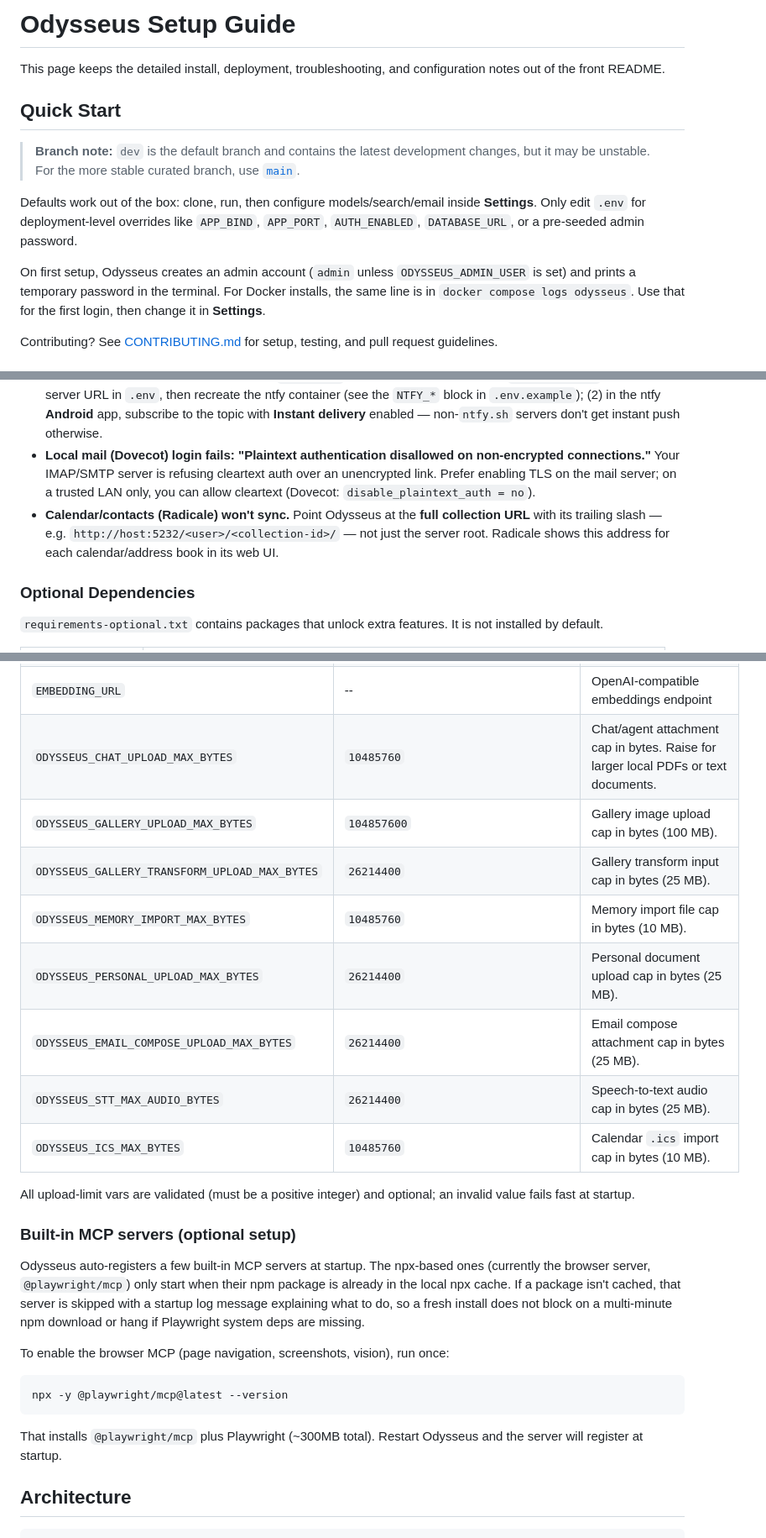
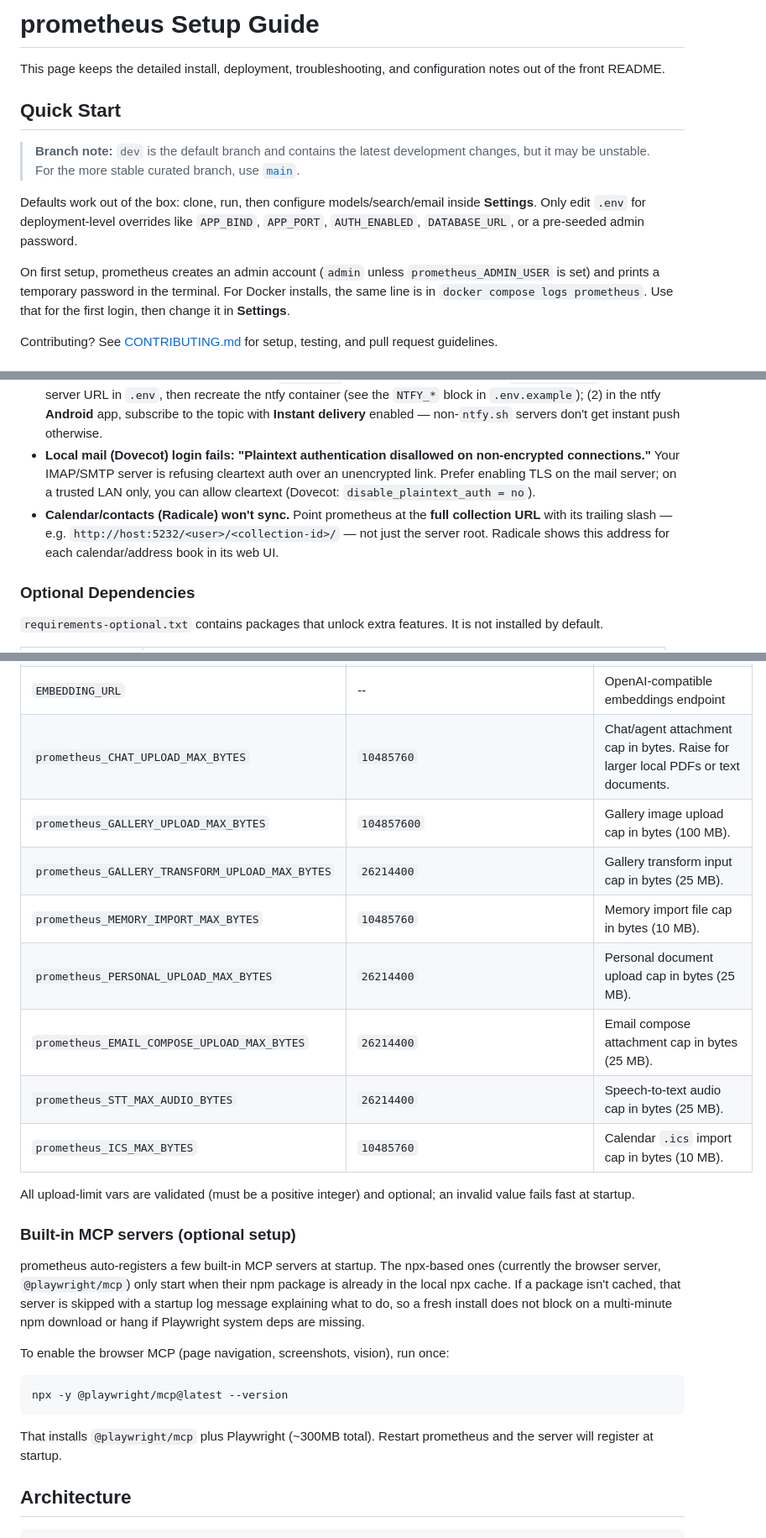
Before and after one commit to Nanda070/prometheus, a Markdown page: docs/setup.md, 3 parts joined by grey strips. Shown at 84% size. GitHub-like rendering.

````diff
--- a/docs/setup.md
+++ b/docs/setup.md
@@ -1,4 +1,4 @@
-# Odysseus Setup Guide
+# prometheus Setup Guide
 
 This page keeps the detailed install, deployment, troubleshooting, and configuration notes out of the front README.
 
@@ -10,9 +10,9 @@ Defaults work out of the box: clone, run, then configure models/search/email
 inside **Settings**. Only edit `.env` for deployment-level overrides like
 `APP_BIND`, `APP_PORT`, `AUTH_ENABLED`, `DATABASE_URL`, or a pre-seeded admin password.
 
-On first setup, Odysseus creates an admin account (`admin` unless
-`ODYSSEUS_ADMIN_USER` is set) and prints a temporary password in the terminal.
-For Docker installs, the same line is in `docker compose logs odysseus`.
+On first setup, prometheus creates an admin account (`admin` unless
+`prometheus_ADMIN_USER` is set) and prints a temporary password in the terminal.
+For Docker installs, the same line is in `docker compose logs prometheus`.
 Use that for the first login, then change it in **Settings**.
 
 Contributing? See [CONTRIBUTING.md](../CONTRIBUTING.md) for setup, testing, and
@@ -334,7 +334,7 @@ A grab-bag of small gotchas that otherwise turn into long debugging sessions.
 - **Copy buttons do nothing over a plain-HTTP Tailscale/LAN URL.** Browsers only expose the clipboard API (`navigator.clipboard`) on **secure origins** — HTTPS, or `localhost`. Over `http://100.x.y.z:7860` it is blocked. Serve over HTTPS (see *HTTPS + LAN/Tailscale exposure* above); `localhost` is exempt, so copy still works on the host itself.
 - **Self-hosted ntfy reminders don't reach your phone.** Two things: (1) the bundled ntfy binds to loopback by default — to reach it from your phone set `NTFY_BIND` to your host/Tailscale IP and `NTFY_BASE_URL` to the same server URL in `.env`, then recreate the ntfy container (see the `NTFY_*` block in `.env.example`); (2) in the ntfy **Android** app, subscribe to the topic with **Instant delivery** enabled — non-`ntfy.sh` servers don't get instant push otherwise.
 - **Local mail (Dovecot) login fails: "Plaintext authentication disallowed on non-encrypted connections."** Your IMAP/SMTP server is refusing cleartext auth over an unencrypted link. Prefer enabling TLS on the mail server; on a trusted LAN only, you can allow cleartext (Dovecot: `disable_plaintext_auth = no`).
-- **Calendar/contacts (Radicale) won't sync.** Point Odysseus at the **full collection URL** with its trailing slash — e.g. `http://host:5232/<user>/<collection-id>/` — not just the server root. Radicale shows this address for each calendar/address book in its web UI.
+- **Calendar/contacts (Radicale) won't sync.** Point prometheus at the **full collection URL** with its trailing slash — e.g. `http://host:5232/<user>/<collection-id>/` — not just the server root. Radicale shows this address for each calendar/address book in its web UI.
 
 ### Optional Dependencies
 `requirements-optional.txt` contains packages that unlock extra features. It is not installed by default.
@@ -433,20 +433,20 @@ Key settings:
 | `CHROMADB_HOST` | `localhost` | ChromaDB host for vector memory. Docker overrides this to `chromadb`. |
 | `CHROMADB_PORT` | `8100` | ChromaDB port for manual host runs. Docker overrides this to `8000`. |
 | `EMBEDDING_URL` | -- | OpenAI-compatible embeddings endpoint |
-| `ODYSSEUS_CHAT_UPLOAD_MAX_BYTES` | `10485760` | Chat/agent attachment cap in bytes. Raise for larger local PDFs or text documents. |
-| `ODYSSEUS_GALLERY_UPLOAD_MAX_BYTES` | `104857600` | Gallery image upload cap in bytes (100 MB). |
-| `ODYSSEUS_GALLERY_TRANSFORM_UPLOAD_MAX_BYTES` | `26214400` | Gallery transform input cap in bytes (25 MB). |
-| `ODYSSEUS_MEMORY_IMPORT_MAX_BYTES` | `10485760` | Memory import file cap in bytes (10 MB). |
-| `ODYSSEUS_PERSONAL_UPLOAD_MAX_BYTES` | `26214400` | Personal document upload cap in bytes (25 MB). |
-| `ODYSSEUS_EMAIL_COMPOSE_UPLOAD_MAX_BYTES` | `26214400` | Email compose attachment cap in bytes (25 MB). |
-| `ODYSSEUS_STT_MAX_AUDIO_BYTES` | `26214400` | Speech-to-text audio cap in bytes (25 MB). |
-| `ODYSSEUS_ICS_MAX_BYTES` | `10485760` | Calendar `.ics` import cap in bytes (10 MB). |
+| `prometheus_CHAT_UPLOAD_MAX_BYTES` | `10485760` | Chat/agent attachment cap in bytes. Raise for larger local PDFs or text documents. |
+| `prometheus_GALLERY_UPLOAD_MAX_BYTES` | `104857600` | Gallery image upload cap in bytes (100 MB). |
+| `prometheus_GALLERY_TRANSFORM_UPLOAD_MAX_BYTES` | `26214400` | Gallery transform input cap in bytes (25 MB). |
+| `prometheus_MEMORY_IMPORT_MAX_BYTES` | `10485760` | Memory import file cap in bytes (10 MB). |
+| `prometheus_PERSONAL_UPLOAD_MAX_BYTES` | `26214400` | Personal document upload cap in bytes (25 MB). |
+| `prometheus_EMAIL_COMPOSE_UPLOAD_MAX_BYTES` | `26214400` | Email compose attachment cap in bytes (25 MB). |
+| `prometheus_STT_MAX_AUDIO_BYTES` | `26214400` | Speech-to-text audio cap in bytes (25 MB). |
+| `prometheus_ICS_MAX_BYTES` | `10485760` | Calendar `.ics` import cap in bytes (10 MB). |
 
 All upload-limit vars are validated (must be a positive integer) and optional; an invalid value fails fast at startup.
 
 ### Built-in MCP servers (optional setup)
 
-Odysseus auto-registers a few built-in MCP servers at startup. The npx-based ones (currently the browser server, `@playwright/mcp`) only start when their npm package is already in the local npx cache. If a package isn't cached, that server is skipped with a startup log message explaining what to do, so a fresh install does not block on a multi-minute npm download or hang if Playwright system deps are missing.
+prometheus auto-registers a few built-in MCP servers at startup. The npx-based ones (currently the browser server, `@playwright/mcp`) only start when their npm package is already in the local npx cache. If a package isn't cached, that server is skipped with a startup log message explaining what to do, so a fresh install does not block on a multi-minute npm download or hang if Playwright system deps are missing.
 
 To enable the browser MCP (page navigation, screenshots, vision), run once:
 
@@ -454,7 +454,7 @@ To enable the browser MCP (page navigation, screenshots, vision), run once:
 npx -y @playwright/mcp@latest --version
 ```
 
-That installs `@playwright/mcp` plus Playwright (~300MB total). Restart Odysseus and the server will register at startup.
+That installs `@playwright/mcp` plus Playwright (~300MB total). Restart prometheus and the server will register at startup.
 
 ## Architecture
 ```
````
Also changed, not shown: other parts of docs/setup.md (+31 -31 lines).
